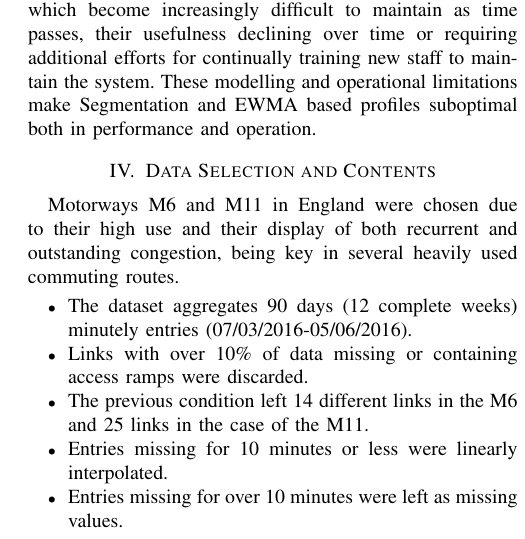
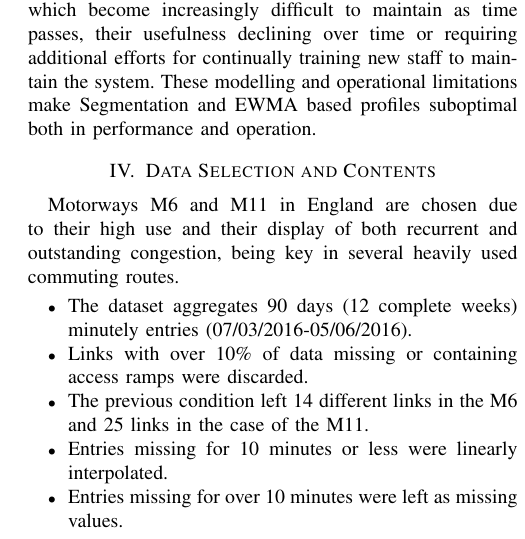
Before and after one commit to ACabrejas/IEEE_ITSC2020_WARP, a LaTeX paper (paper/root.tex): part of one column of page 3 of 7, cut so that both start at the same text. Compiled offline with pdfLaTeX.

Commit message:
Style corrections Section 4

```diff
--- a/paper/root.tex
+++ b/paper/root.tex
@@ -162,7 +162,7 @@ Consequently, significant operational and geographical expertise about specific
 These requirements often lead to the generation of legacy systems which become increasingly difficult to maintain as time passes, their usefulness declining over time or requiring additional efforts for continually training new staff to maintain the system.
 These modelling and operational limitations make Segmentation and EWMA based profiles suboptimal both in performance and operation.
 \section{Data Selection and Contents}
-Motorways M6 and M11 in England were chosen due to their high use and their display of both recurrent and outstanding congestion, being key in several heavily used commuting routes.
+Motorways M6 and M11 in England are chosen due to their high use and their display of both recurrent and outstanding congestion, being key in several heavily used commuting routes.
 \begin{itemize}
 	\item The dataset aggregates 90 days (12 complete weeks) minutely entries (07/03/2016-05/06/2016).
 	\item Links with over 10\% of data missing or containing access ramps were discarded.
```
